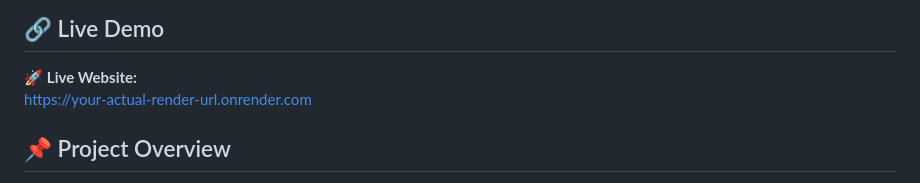
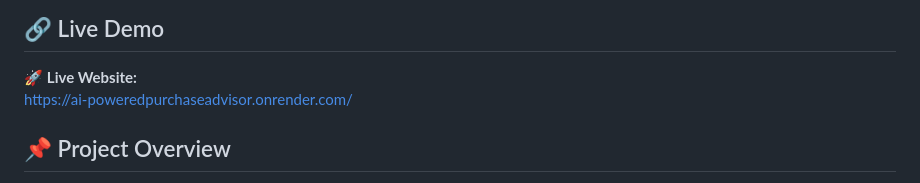
Before and after one commit to Dhankeerth/AI_PoweredPurchaseAdvisor, a Markdown page: README.md, the part around the change. Drawn GitHub-style.

Commit message:
Application Deployed Updated Readme

```diff
--- a/README.md
+++ b/README.md
@@ -7,7 +7,7 @@ An AI-powered product recommendation platform that helps users discover products
 ## 🔗 Live Demo
 
 🚀 **Live Website:**
-https://your-actual-render-url.onrender.com
+https://ai-poweredpurchaseadvisor.onrender.com/
 
 ## 📌 Project Overview
 
```
